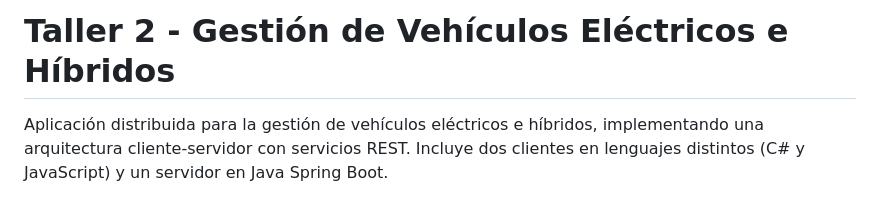
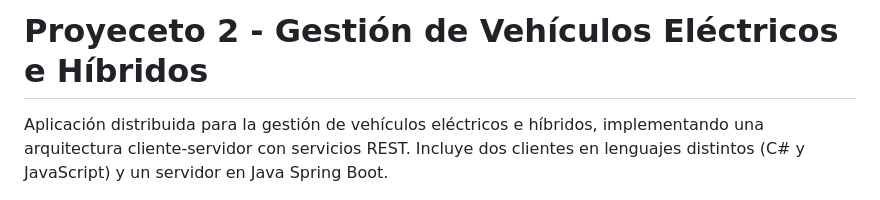
Before and after one commit to Cubing14/taller2, a Markdown page: README.md, the part around the change. Rendered like a GitHub page.

Commit message:
Corrección README

```diff
--- a/README.md
+++ b/README.md
@@ -1,4 +1,4 @@
-# Taller 2 - Gestión de Vehículos Eléctricos e Híbridos
+# Proyeceto 2 - Gestión de Vehículos Eléctricos e Híbridos
 
 Aplicación distribuida para la gestión de vehículos eléctricos e híbridos, implementando una arquitectura cliente-servidor con servicios REST. Incluye dos clientes en lenguajes distintos (C# y JavaScript) y un servidor en Java Spring Boot.
 
```
